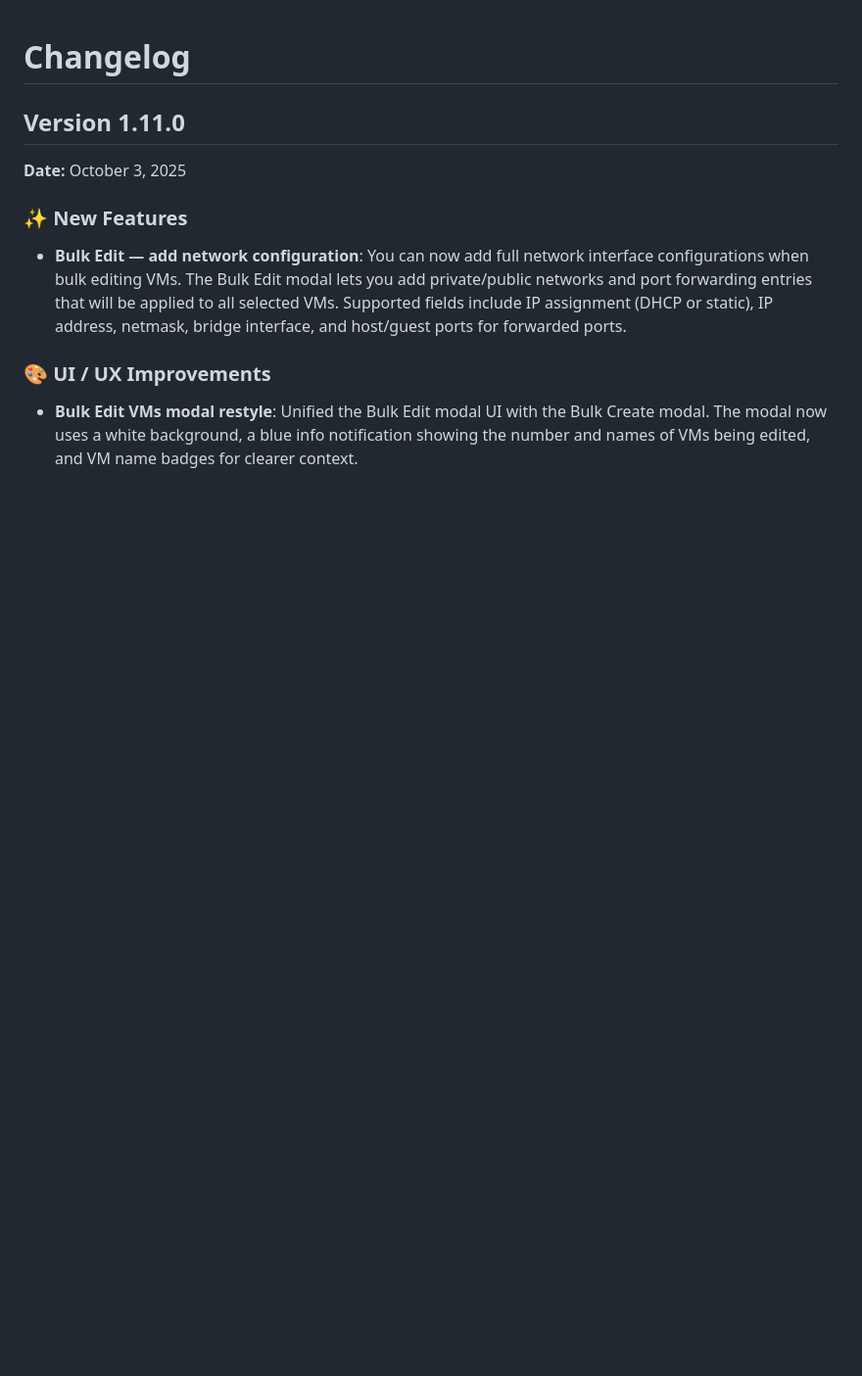
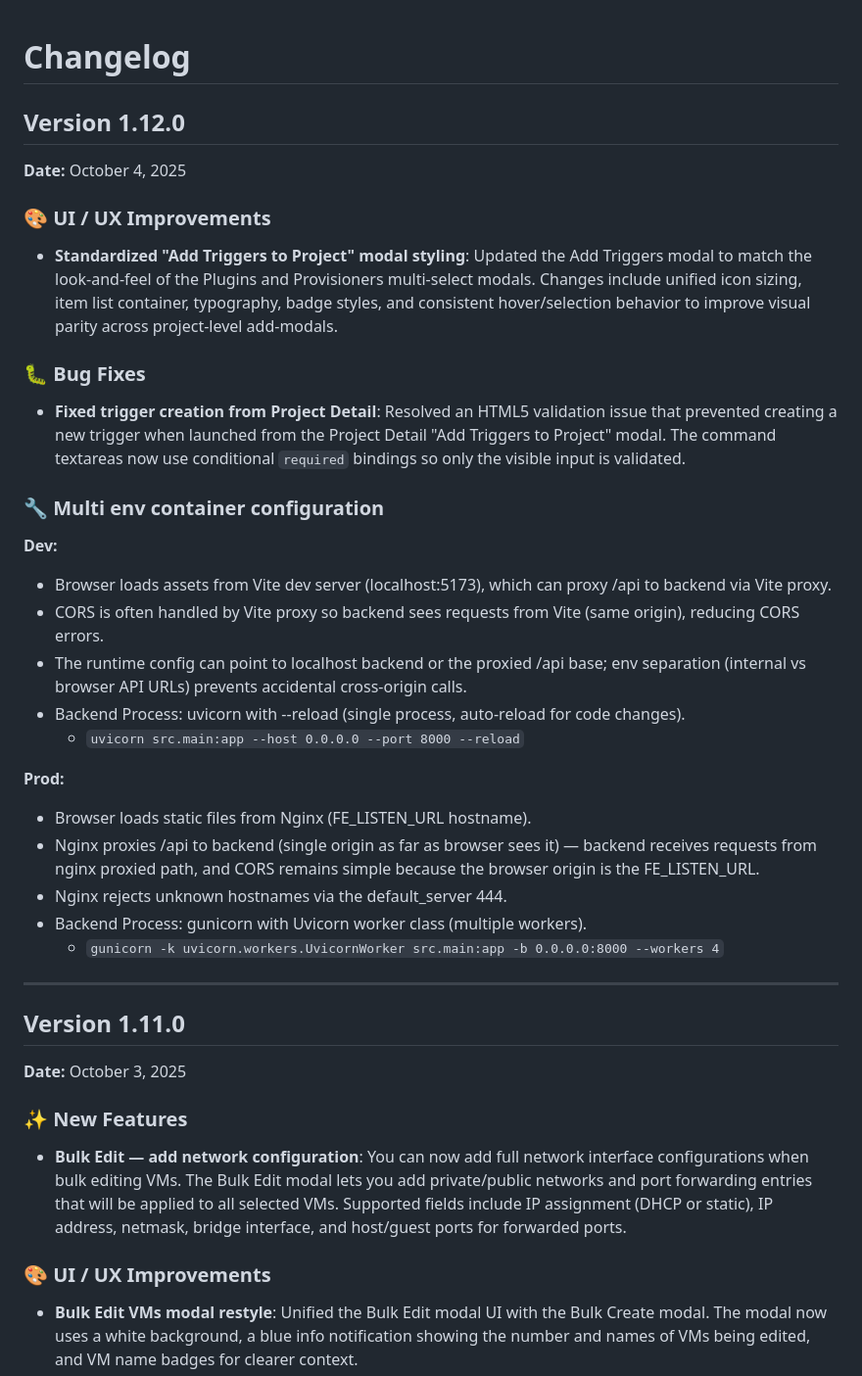
Before and after one commit to marekruzicka/vagrantfile-generator, a Markdown page: CHANGELOG.md, the part around the change. Shown at 98% size. GitHub-like rendering; blank space fills up the shorter version.

Commit message:
doc: Update changelog for version 1.12.0 with UI improvements and bug fixes

```diff
--- a/CHANGELOG.md
+++ b/CHANGELOG.md
@@ -1,4 +1,30 @@
 # Changelog
+## Version 1.12.0
+
+**Date:** October 4, 2025
+
+### 🎨 UI / UX Improvements
+- **Standardized "Add Triggers to Project" modal styling**: Updated the Add Triggers modal to match the look-and-feel of the Plugins and Provisioners multi-select modals. Changes include unified icon sizing, item list container, typography, badge styles, and consistent hover/selection behavior to improve visual parity across project-level add-modals.
+
+### 🐛 Bug Fixes
+- **Fixed trigger creation from Project Detail**: Resolved an HTML5 validation issue that prevented creating a new trigger when launched from the Project Detail "Add Triggers to Project" modal. The command textareas now use conditional `required` bindings so only the visible input is validated.
+
+### 🔧 Multi env container configuration
+**Dev:**
+- Browser loads assets from Vite dev server (localhost:5173), which can proxy /api to backend via Vite proxy.
+- CORS is often handled by Vite proxy so backend sees requests from Vite (same origin), reducing CORS errors.
+- The runtime config can point to localhost backend or the proxied /api base; env separation (internal vs browser API URLs) prevents accidental cross-origin calls.
+- Backend Process: uvicorn with --reload (single process, auto-reload for code changes).
+  - `uvicorn src.main:app --host 0.0.0.0 --port 8000 --reload`
+
+**Prod:**
+- Browser loads static files from Nginx (FE_LISTEN_URL hostname).
+- Nginx proxies /api to backend (single origin as far as browser sees it) — backend receives requests from nginx proxied path, and CORS remains simple because the browser origin is the FE_LISTEN_URL.
+- Nginx rejects unknown hostnames via the default_server 444.
+- Backend Process: gunicorn with Uvicorn worker class (multiple workers).
+    - `gunicorn -k uvicorn.workers.UvicornWorker src.main:app -b 0.0.0.0:8000 --workers 4`
+
+---
 
 ## Version 1.11.0
 **Date:** October 3, 2025
```
